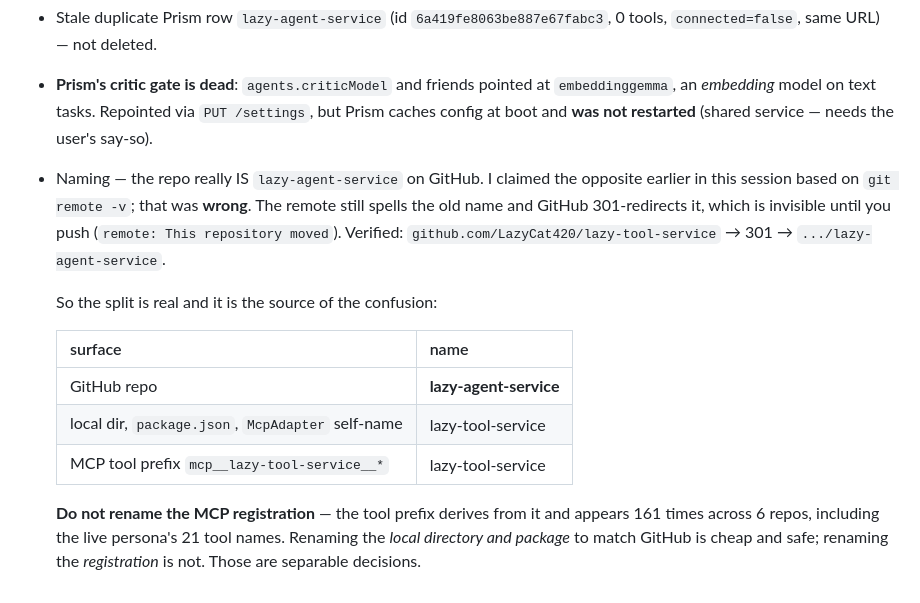
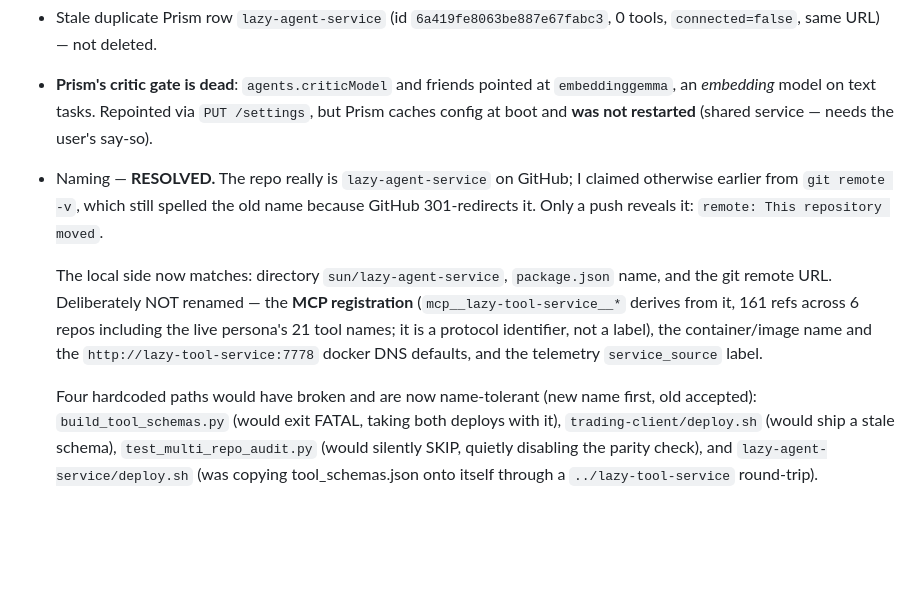
Before and after one commit to LazyCat420/HTML-Notes, a Markdown page: HANDOFF.md, the part around the change. Rendered like a GitHub page; blank space fills up the shorter version.

Commit message:
docs: record the lazy-agent-service rename and what deliberately stayed
Co-Authored-By: Claude Opus 4.8 (1M context) <noreply@anthropic.com>

```diff
--- a/HANDOFF.md
+++ b/HANDOFF.md
@@ -196,22 +196,21 @@ brief that attributes inline to named outlets instead of "news.google.com".
   `embeddinggemma`, an *embedding* model on text tasks. Repointed via
   `PUT /settings`, but Prism caches config at boot and **was not restarted**
   (shared service — needs the user's say-so).
-- Naming — the repo really IS `lazy-agent-service` on GitHub. I claimed the
-  opposite earlier in this session based on `git remote -v`; that was **wrong**.
-  The remote still spells the old name and GitHub 301-redirects it, which is
-  invisible until you push (`remote: This repository moved`). Verified:
-  `github.com/LazyCat420/lazy-tool-service` → 301 →
-  `.../lazy-agent-service`.
+- Naming — **RESOLVED.** The repo really is `lazy-agent-service` on GitHub; I
+  claimed otherwise earlier from `git remote -v`, which still spelled the old
+  name because GitHub 301-redirects it. Only a push reveals it:
+  `remote: This repository moved`.
 
-  So the split is real and it is the source of the confusion:
+  The local side now matches: directory `sun/lazy-agent-service`, `package.json`
+  name, and the git remote URL. Deliberately NOT renamed — the **MCP
+  registration** (`mcp__lazy-tool-service__*` derives from it, 161 refs across 6
+  repos including the live persona's 21 tool names; it is a protocol identifier,
+  not a label), the container/image name and the `http://lazy-tool-service:7778`
+  docker DNS defaults, and the telemetry `service_source` label.
 
-  | surface | name |
-  |---|---|
-  | GitHub repo | **lazy-agent-service** |
-  | local dir, `package.json`, `McpAdapter` self-name | lazy-tool-service |
-  | MCP tool prefix `mcp__lazy-tool-service__*` | lazy-tool-service |
-
-  **Do not rename the MCP registration** — the tool prefix derives from it and
-  appears 161 times across 6 repos, including the live persona's 21 tool names.
-  Renaming the *local directory and package* to match GitHub is cheap and safe;
-  renaming the *registration* is not. Those are separable decisions.
+  Four hardcoded paths would have broken and are now name-tolerant (new name
+  first, old accepted): `build_tool_schemas.py` (would exit FATAL, taking both
+  deploys with it), `trading-client/deploy.sh` (would ship a stale schema),
+  `test_multi_repo_audit.py` (would silently SKIP, quietly disabling the parity
+  check), and `lazy-agent-service/deploy.sh` (was copying tool_schemas.json onto
+  itself through a `../lazy-tool-service` round-trip).
```
